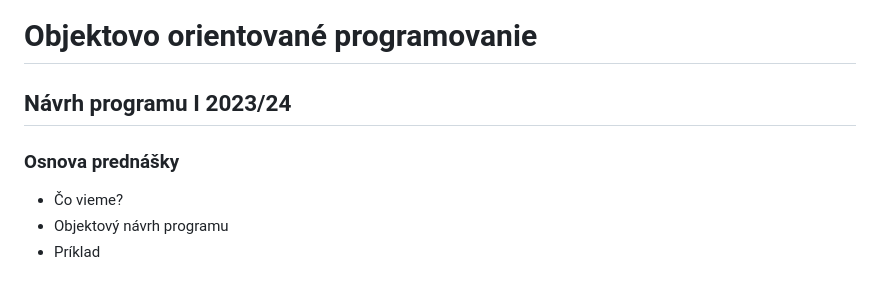
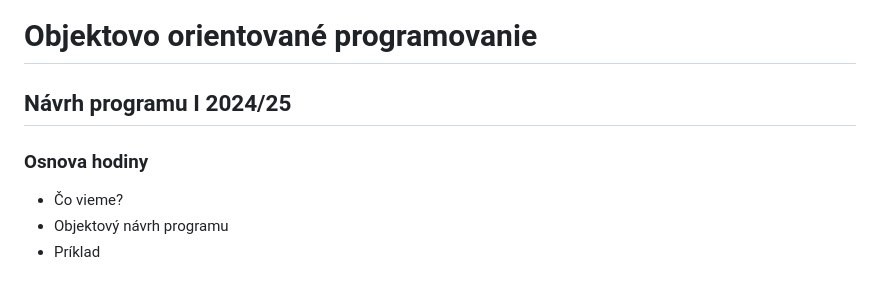
Before and after one commit to SPSITKNM/oop_opakovanie, a Markdown page: oop_opakovanie.md, the part around the change. Rendered like a GitHub page.

```diff
--- a/oop_opakovanie.md
+++ b/oop_opakovanie.md
@@ -1,8 +1,8 @@
 
 # Objektovo orientované programovanie
-## Návrh programu I 2023/24
+## Návrh programu I 2024/25
 
-### Osnova prednášky
+### Osnova hodiny
 - Čo vieme?
 - Objektový návrh programu
 - Príklad
```
